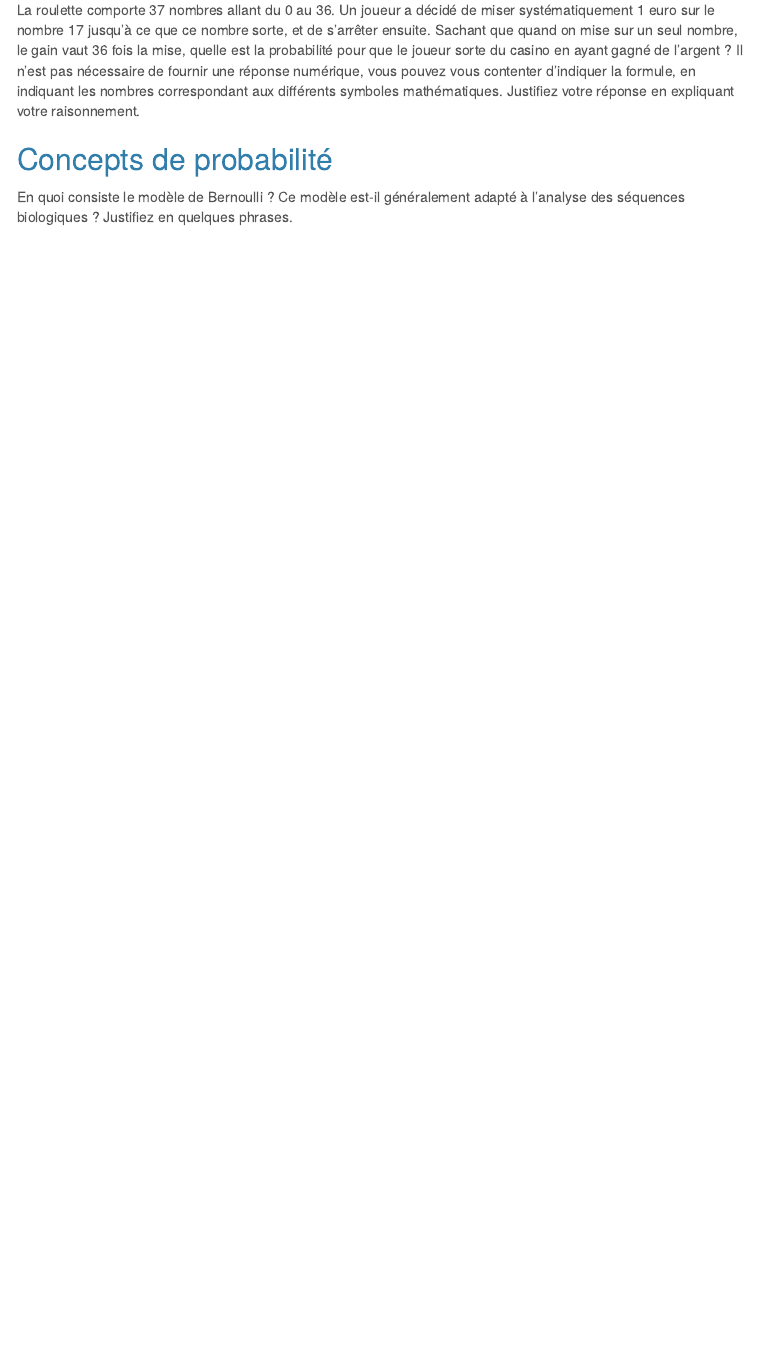
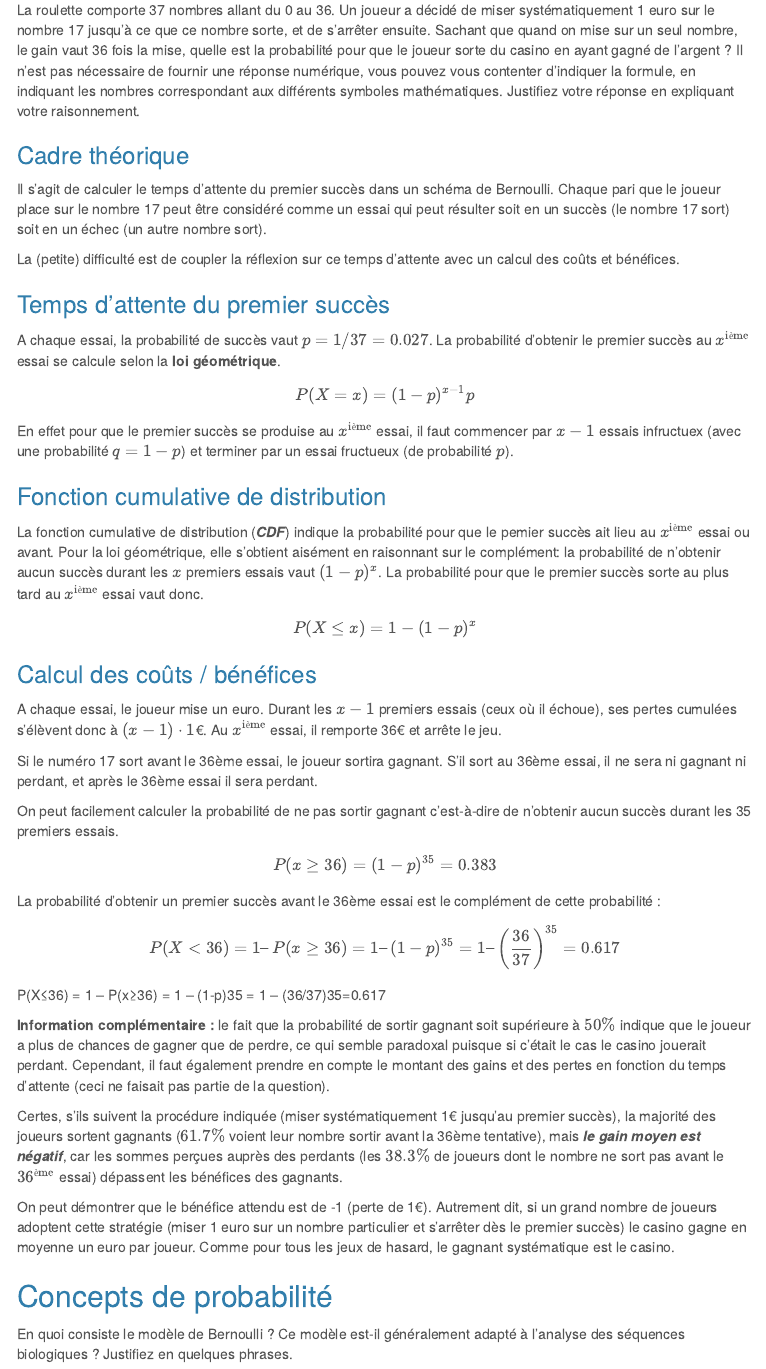
Before and after one commit to jvanheld/stat1, an R Markdown document (exercices/exercices_proba-stat_solutions.Rmd): the page in a window 1100 px wide, from 7530 px down. The pictures show the output file exercices/exercices_proba-stat_solutions.html that the author committed with the source, opened offline; menus at the side of the page are left out.

Commit message:
ajout solution exercice de roulette

````diff
--- a/exercices/exercices_proba-stat_solutions.Rmd
+++ b/exercices/exercices_proba-stat_solutions.Rmd
@@ -439,6 +439,56 @@ Dans le génome de la levure, 40 gènes ont été assignés à la classe fonctio
 
 La roulette comporte 37 nombres allant du 0 au 36. Un joueur a décidé de miser systématiquement 1 euro sur le nombre 17 jusqu’à ce que ce nombre sorte, et de s’arrêter ensuite. Sachant que quand on mise sur un seul nombre, le gain vaut 36 fois la mise, quelle est la probabilité pour que le joueur sorte du casino en ayant gagné de l’argent ? Il n’est pas nécessaire de fournir une réponse numérique, vous pouvez vous contenter d’indiquer la formule, en indiquant les nombres correspondant aux différents symboles mathématiques. Justifiez votre réponse en expliquant votre raisonnement.
 
+### Cadre théorique
+
+Il s'agit de calculer le temps d'attente du premier succès dans un schéma de Bernoulli. Chaque pari que le joueur place sur le nombre 17 peut être considéré comme un essai qui peut résulter soit en un succès (le nombre 17 sort) soit en un échec (un autre nombre sort).
+
+La (petite) difficulté est de coupler la réflexion sur ce temps d'attente avec un calcul des coûts et bénéfices.
+
+
+
+### Temps d'attente du premier succès
+
+```{r}
+p <- 1/37
+```
+
+A chaque essai, la probabilité de succès vaut $p = 1/37 = `r signif(digits=3, p)`$. La probabilité d'obtenir le premier succès au $x^{\text{ième}}$ essai se calcule selon la **loi géométrique**.
+
+$$P(X = x) = (1-p)^{x-1} p$$
+En effet pour que le premier succès se produise au $x^{\text{ième}}$ essai, il faut commencer par $x-1$ essais infructuex (avec une probabilité $q = 1-p$) et terminer par un essai fructueux (de probabilité $p$).
+
+### Fonction cumulative de distribution
+
+La fonction cumulative de distribution (***CDF***) indique la probabilité pour que le pemier succès ait lieu au $x^\text{ième}$ essai ou avant. Pour la loi géométrique, elle s'obtient aisément en raisonnant sur le complément: la probabilité de n'obtenir aucun succès durant les $x$ premiers essais vaut $(1-p)^x$. La probabilité pour que le premier succès sorte au plus tard au $x^\text{ième}$ essai vaut donc.
+
+$$P(X \le x) = 1 - (1-p)^x$$
+
+
+### Calcul des coûts / bénéfices
+
+A chaque essai, le joueur mise un euro. Durant les $x-1$ premiers essais (ceux où il échoue), ses pertes cumulées s'élèvent donc à $(x-1) \cdot 1$€.
+Au $x^\text{ième}$ essai, il remporte 36€ et arrête le jeu.
+
+Si le numéro 17 sort avant le 36ème essai, le joueur sortira gagnant. S’il sort au 36ème essai, il ne sera ni gagnant ni perdant, et après le 36ème essai il sera perdant.
+
+On peut facilement calculer la probabilité de ne pas sortir gagnant c’est-à-dire de n’obtenir aucun succès durant les 35 premiers essais.
+
+$$P(x \ge 36) = (1-p)^{35}= `r signif(digits=3, (1-p)^35)`$$
+
+
+La probabilité d’obtenir un premier succès avant le 36ème essai est le complément de cette probabilité :
+
+$$P(X < 36) = 1 – P(x \ge 36) = 1 – (1-p)^{35} = 1 – \left( \frac{36}{37} \right) ^{35} = `r signif(digits=3, 1 - (1-p)^35)`$$
+
+P(X≤36) = 1 – P(x≥36) = 1 – (1-p)35 = 1 – (36/37)35=0.617
+
+**Information complémentaire :** le fait que la probabilité de sortir gagnant soit supérieure à $50\%$ indique que le joueur a plus de chances de gagner que de perdre, ce qui semble paradoxal puisque si c’était le cas le casino jouerait perdant. Cependant, il faut également prendre en compte le montant des gains et des pertes en fonction du temps d’attente (ceci ne faisait pas partie de la question).
+
+Certes, s’ils suivent la procédure indiquée (miser systématiquement 1€ jusqu’au premier succès), la majorité des joueurs sortent gagnants ($61.7\%$ voient leur nombre sortir avant la 36ème tentative), mais ***le gain moyen est négatif***, car les sommes perçues auprès des perdants (les $38.3\%$ de joueurs dont le nombre ne sort pas avant le $36^\text{ème}$ essai) dépassent les bénéfices des gagnants.
+
+On peut démontrer que le bénéfice attendu est de -1 (perte de 1€). Autrement dit, si un grand nombre de joueurs adoptent cette stratégie (miser 1 euro sur un nombre particulier et s’arrêter dès le premier succès) le casino gagne en moyenne un euro par joueur. Comme pour tous les jeux de hasard, le gagnant systématique est le casino.
+
 
 ## Concepts de probabilité
 
````
Also changed, not shown: exercices/exercices_proba-stat_solutions.html.
